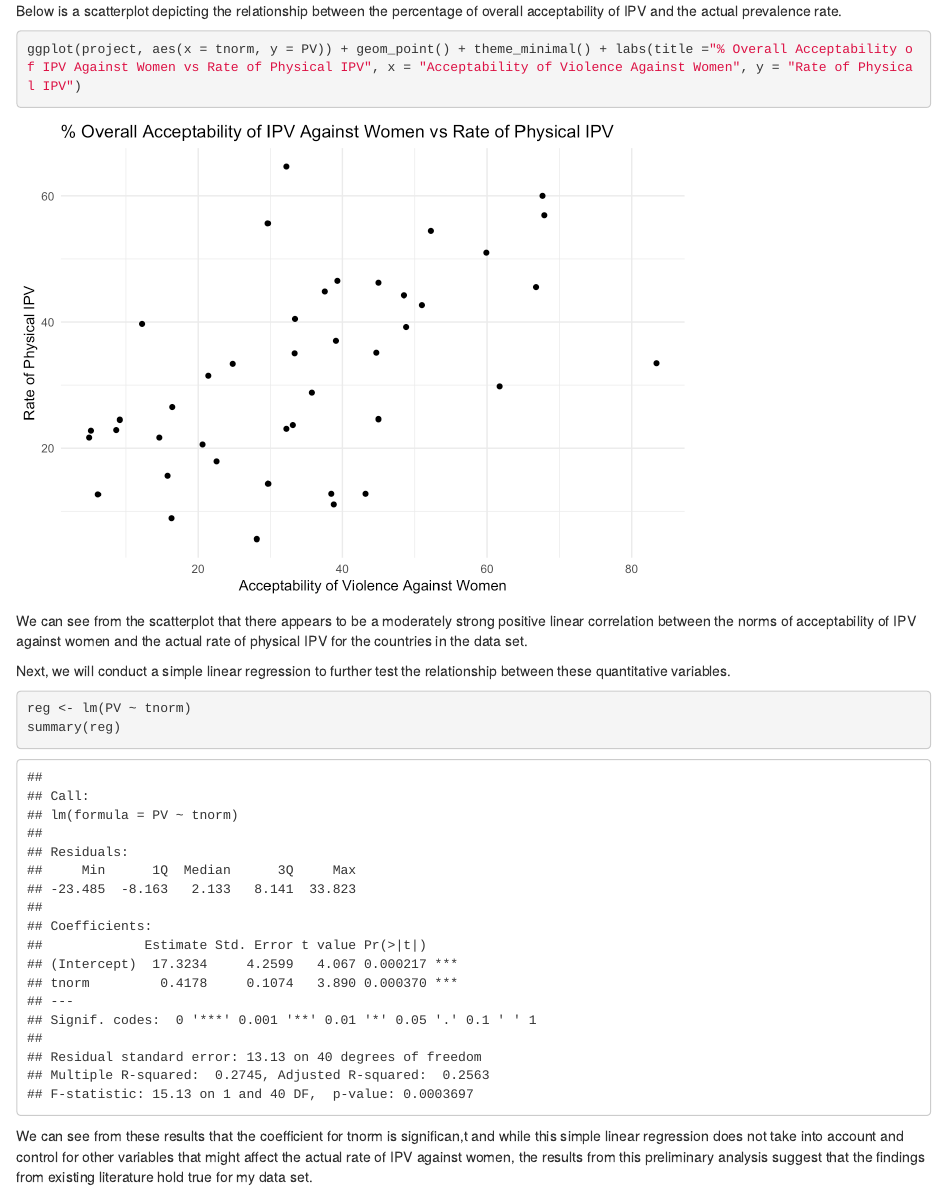
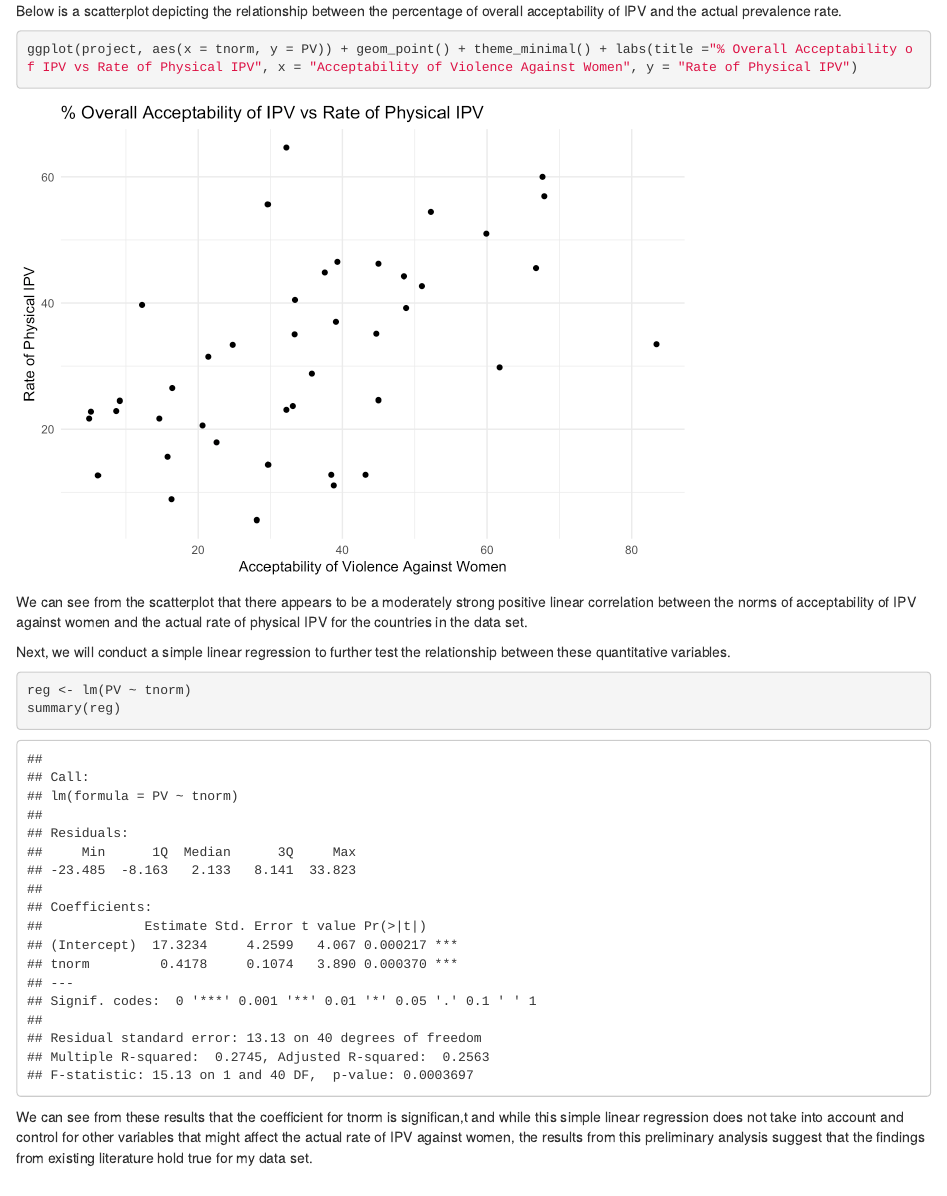
Before and after one commit to kahinishah/kahinishah, an R Markdown document (index.Rmd): the page in a window 1100 px wide, from 3460 px down. The pictures show the output file index.html that the author committed with the source, opened offline; library style sheets and scripts come from the installed R packages.

Commit message:
final hopefully

````diff
--- a/index.Rmd
+++ b/index.Rmd
@@ -104,7 +104,7 @@ Given that my data involves the combination of two data sets, as part of a preli
 Below is a scatterplot depicting the relationship between the percentage of overall acceptability of IPV and the actual prevalence rate.
 
 ```{r}
-ggplot(project, aes(x = tnorm, y = PV)) + geom_point() + theme_minimal() + labs(title ="% Overall Acceptability of IPV Against Women vs Rate of Physical IPV", x = "Acceptability of Violence Against Women", y = "Rate of Physical IPV")
+ggplot(project, aes(x = tnorm, y = PV)) + geom_point() + theme_minimal() + labs(title ="% Overall Acceptability of IPV vs Rate of Physical IPV", x = "Acceptability of Violence Against Women", y = "Rate of Physical IPV")
 
 ```
 
````
Also changed, not shown: index.html, index_files/figure-html/unnamed-chunk-4-1.png.
